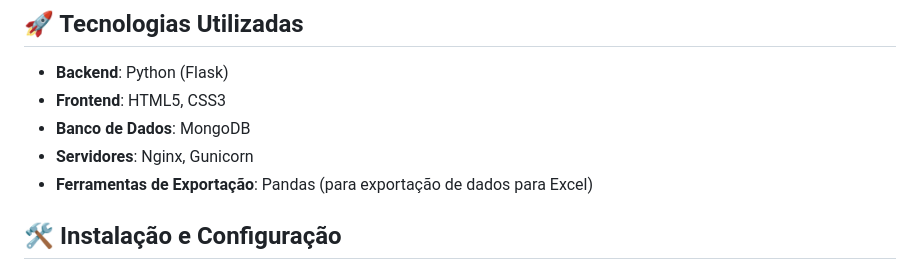
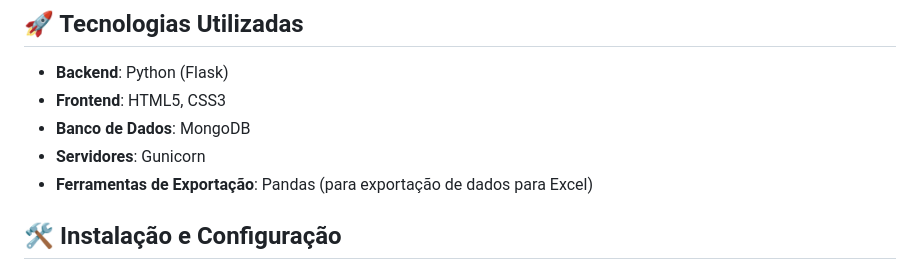
Before and after one commit to damanciofb/app-agendador-aulas-reforco, a Markdown page: README.md, the part around the change. Rendered like a GitHub page.

```diff
--- a/README.md
+++ b/README.md
@@ -20,7 +20,7 @@ Pagina Ver agendamentos: https://ibb.co/R2NXs0J
 - **Backend**: Python (Flask)
 - **Frontend**: HTML5, CSS3
 - **Banco de Dados**: MongoDB
-- **Servidores**: Nginx, Gunicorn
+- **Servidores**: Gunicorn
 - **Ferramentas de Exportação**: Pandas (para exportação de dados para Excel)
 
 ## 🛠️ Instalação e Configuração
```
